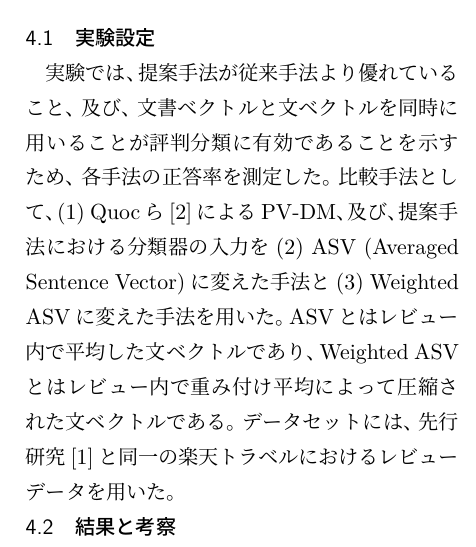
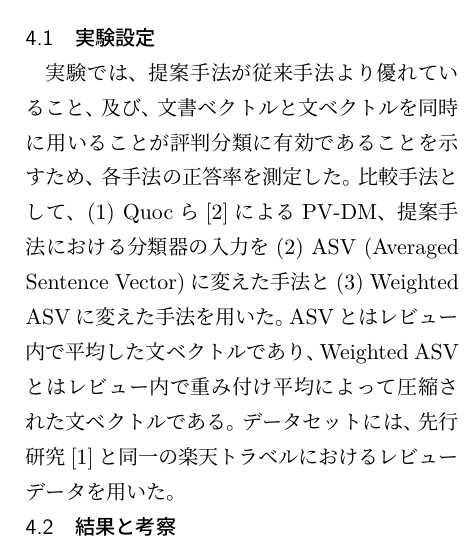
Before and after one commit to ytoyama/bachelor_thesis, a LaTeX document (summary/summary.tex): part of one column of page 2 of 3, cut so that both start at the same text. Compiled offline with LuaLaTeX.

Commit message:
Revert "Update the section of the experiment"
This reverts commit 12d88b7144fb217f8eca2118f44ef384746fdaf6.

```diff
--- a/summary/summary.tex
+++ b/summary/summary.tex
@@ -105,7 +105,7 @@ PV-DMによってレビュー内の文書全体及び各文の分散表現を
 実験では、提案手法が従来手法より優れていること、
 及び、文書ベクトルと文ベクトルを同時に用いることが
 評判分類に有効であることを示すため、各手法の正答率を測定した。
-比較手法として、(1) Quocら\cite{quoc14}によるPV-DM、及び、
+比較手法として、(1) Quocら\cite{quoc14}によるPV-DM、
 提案手法における分類器の入力を
 (2) ASV (Averaged Sentence Vector)に変えた手法と
 (3) Weighted ASVに変えた手法を用いた。
```
